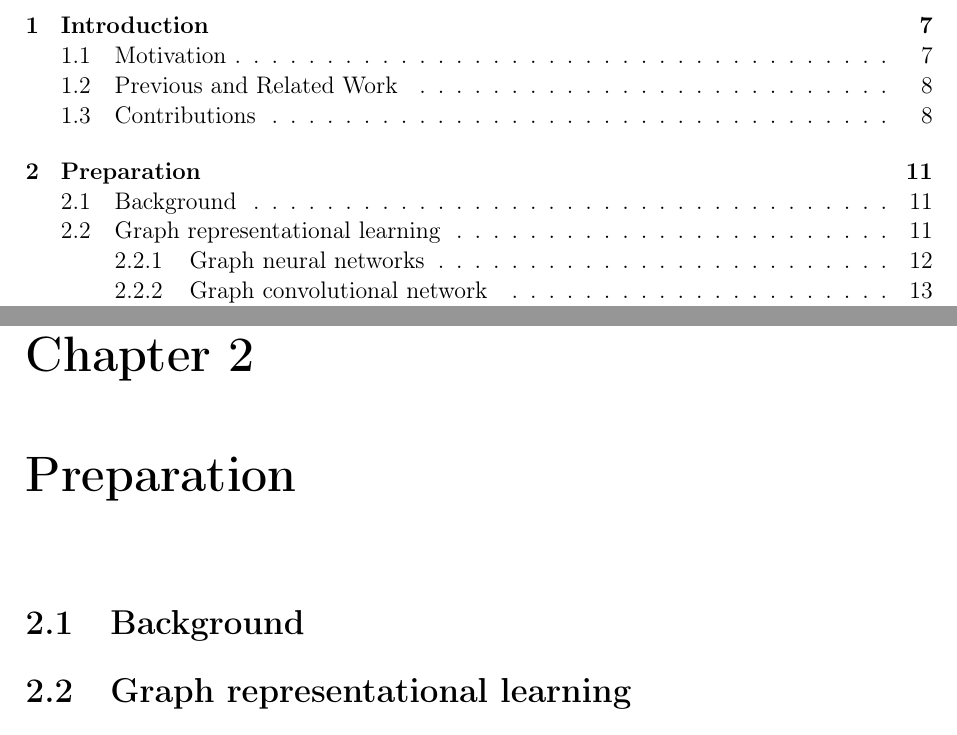
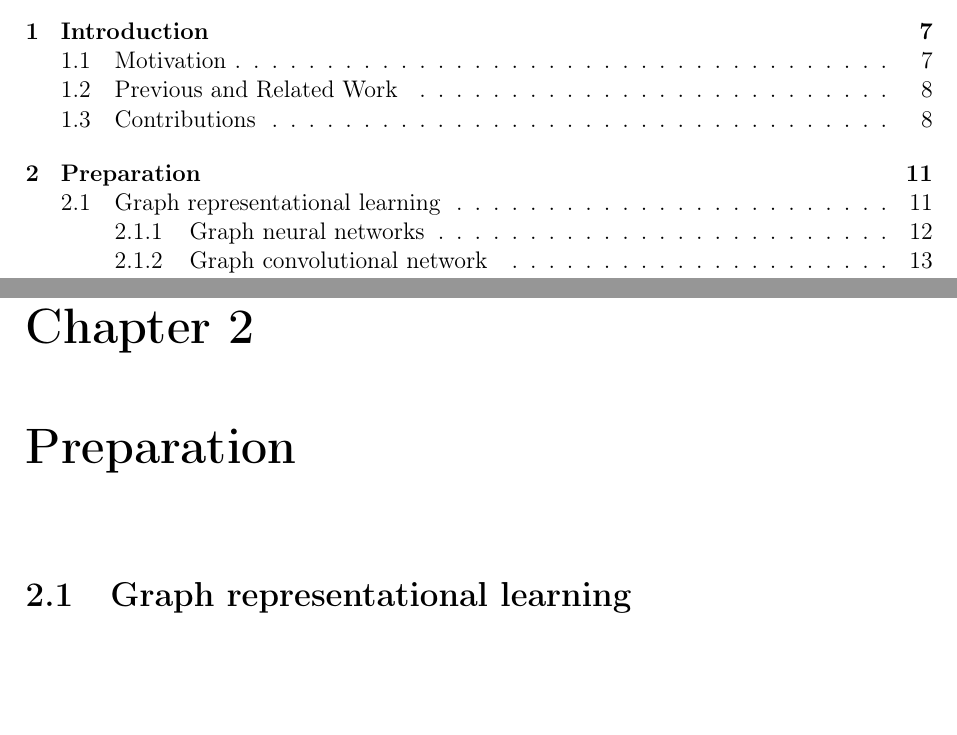
Before and after one commit to skyepurchase/Simplified_GNN_Concepts, a LaTeX thesis (diss/main.tex, which reads diss/chapters/preparation.tex): two parts of pages 5 and 11 of 39, joined at a grey line, cut so that both start at the same text, the shorter picture padded with empty space. Compiled offline with pdfLaTeX.

Commit message:
Updates from Overleaf

```diff
--- a/diss/chapters/preparation.tex
+++ b/diss/chapters/preparation.tex
@@ -1,6 +1,6 @@
 \chapter{Preparation}
 
-\section{Background}
+%\section{Background}
 
 \section{Graph representational learning}
 \label{sec:GRL}
```
